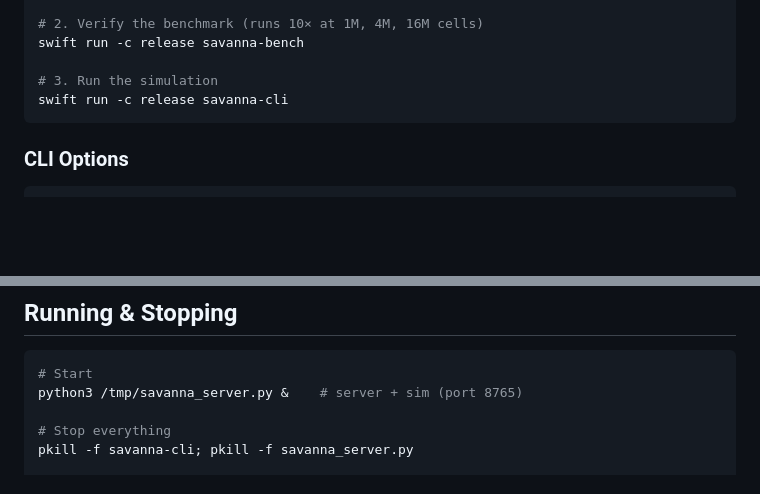
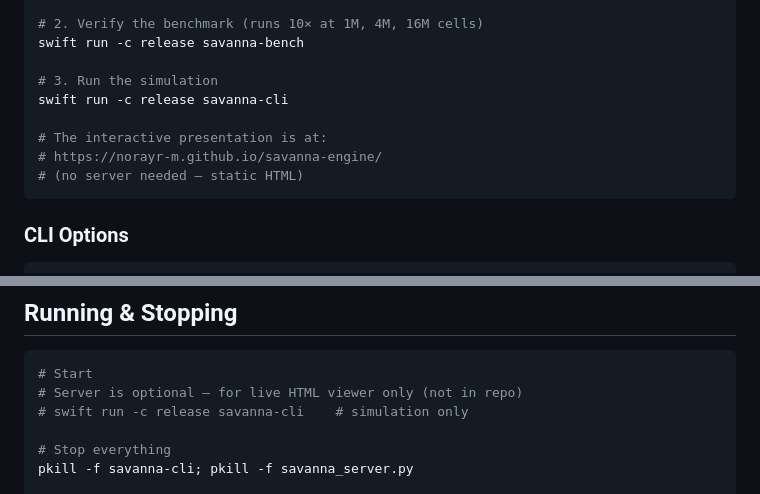
Before and after one commit to norayr-m/savanna-engine, a Markdown page: README.md, 2 parts joined by grey strips. Drawn GitHub-style; blank space fills up the shorter version.

Commit message:
Fix: server reference removed from Quick Start (not in repo)
The presentation is static GitHub Pages — no server needed.
The simulation is swift run savanna-cli.

Co-Authored-By: Claude Opus 4.6 (1M context) <noreply@anthropic.com>

````diff
--- a/README.md
+++ b/README.md
@@ -86,6 +86,10 @@ swift run -c release savanna-bench
 
 # 3. Run the simulation
 swift run -c release savanna-cli
+
+# The interactive presentation is at:
+# https://norayr-m.github.io/savanna-engine/
+# (no server needed — static HTML)
 ```
 
 ### CLI Options
@@ -223,7 +227,8 @@ Every line of code was human-directed and AI-assisted. The architecture decision
 
 ```bash
 # Start
-python3 /tmp/savanna_server.py &    # server + sim (port 8765)
+# Server is optional — for live HTML viewer only (not in repo)
+# swift run -c release savanna-cli    # simulation only
 
 # Stop everything
 pkill -f savanna-cli; pkill -f savanna_server.py
````
